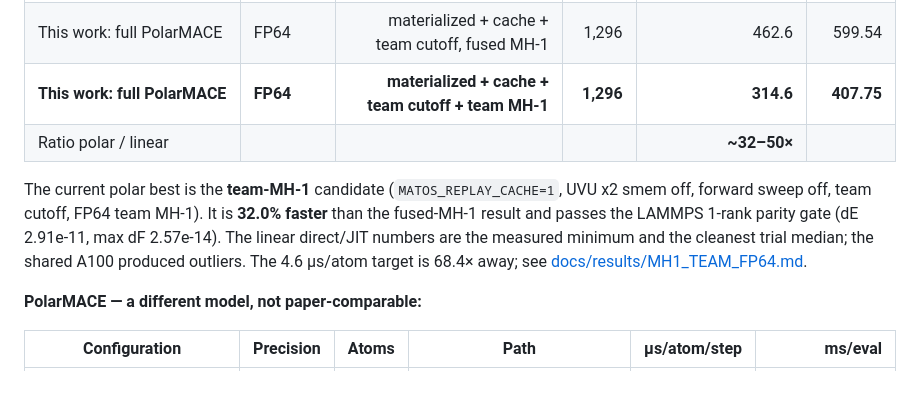
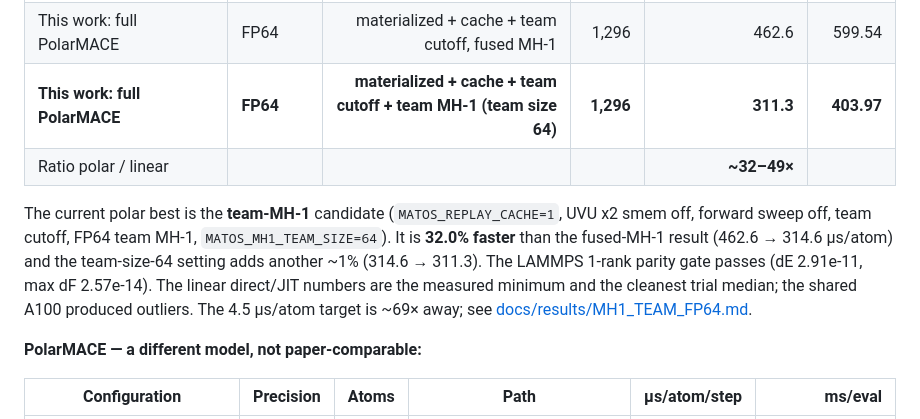
Before and after one commit to Yong-Q/symmetrix-polar, a Markdown page: README.md, the part around the change. Rendered like a GitHub page; blank space fills up the shorter version.

Commit message:
docs: update the 1,296 reference row to the measured team-size-64 best (403.97 ms / 311.3 us/atom)

```diff
--- a/README.md
+++ b/README.md
@@ -246,15 +246,17 @@ on one A100 80 GB):
 |---|---|---:|---:|---:|---:|
 | This work: MACE-OFF23 medium (linear) | FP32 | direct/JIT | 1,296 | **6.31 min; 9.69 clean median** | 8.2 / 12.6 |
 | This work: full PolarMACE | FP64 | materialized + cache + team cutoff, fused MH-1 | 1,296 | 462.6 | 599.54 |
-| **This work: full PolarMACE** | **FP64** | **materialized + cache + team cutoff + team MH-1** | **1,296** | **314.6** | **407.75** |
-| Ratio polar / linear | | | | **~32–50×** | |
+| **This work: full PolarMACE** | **FP64** | **materialized + cache + team cutoff + team MH-1 (team size 64)** | **1,296** | **311.3** | **403.97** |
+| Ratio polar / linear | | | | **~32–49×** | |
 
 The current polar best is the **team-MH-1** candidate (`MATOS_REPLAY_CACHE=1`,
-UVU x2 smem off, forward sweep off, team cutoff, FP64 team MH-1). It is
-**32.0% faster** than the fused-MH-1 result and passes the LAMMPS 1-rank
-parity gate (dE 2.91e-11, max dF 2.57e-14). The linear direct/JIT numbers are
-the measured minimum and the cleanest trial median; the shared A100 produced
-outliers. The 4.6 µs/atom target is 68.4× away; see
+UVU x2 smem off, forward sweep off, team cutoff, FP64 team MH-1,
+`MATOS_MH1_TEAM_SIZE=64`). It is **32.0% faster** than the fused-MH-1 result
+(462.6 → 314.6 µs/atom) and the team-size-64 setting adds another ~1%
+(314.6 → 311.3). The LAMMPS 1-rank parity gate passes (dE 2.91e-11,
+max dF 2.57e-14). The linear direct/JIT numbers are the measured minimum and
+the cleanest trial median; the shared A100 produced outliers. The 4.5 µs/atom
+target is ~69× away; see
 [docs/results/MH1_TEAM_FP64.md](docs/results/MH1_TEAM_FP64.md).
 
 **PolarMACE — a different model, not paper-comparable:**
```
